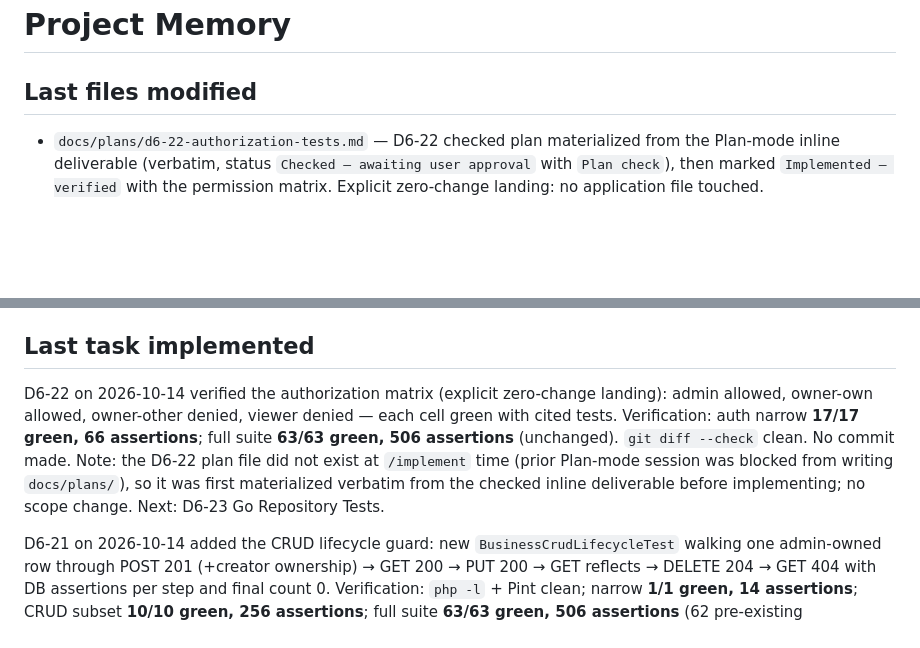
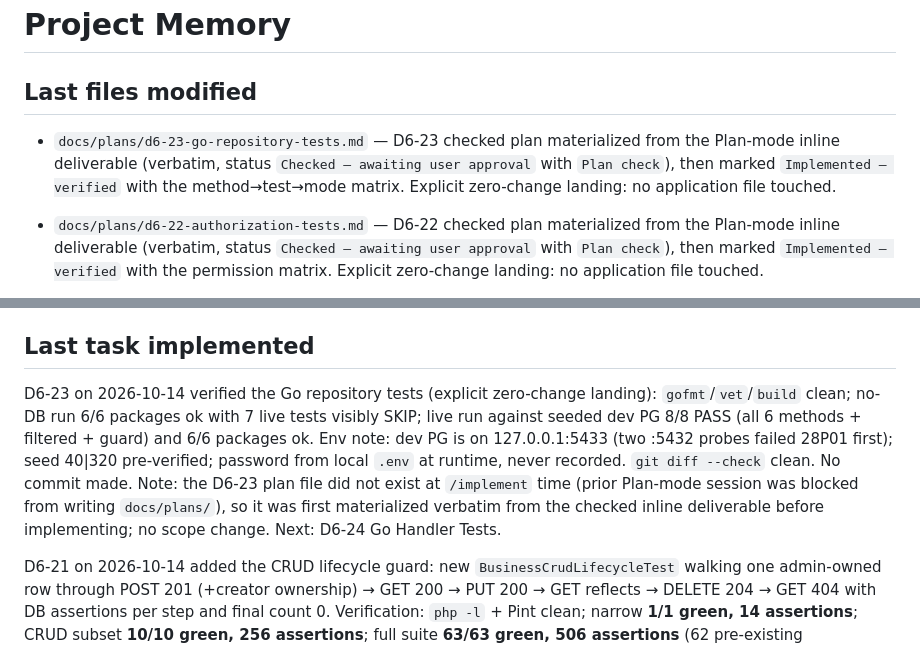
Before and after one commit to LSCAR23/caribeops, a Markdown page: MEMORY.md, 2 parts joined by grey strips. Drawn GitHub-style; blank space fills up the shorter version.

Commit message:
D6-23 — Go Repository Tests

```diff
--- a/MEMORY.md
+++ b/MEMORY.md
@@ -2,6 +2,7 @@
 
 ## Last files modified
 
+- `docs/plans/d6-23-go-repository-tests.md` — D6-23 checked plan materialized from the Plan-mode inline deliverable (verbatim, status `Checked — awaiting user approval` with `Plan check`), then marked `Implemented — verified` with the method→test→mode matrix. Explicit zero-change landing: no application file touched.
 - `docs/plans/d6-22-authorization-tests.md` — D6-22 checked plan materialized from the Plan-mode inline deliverable (verbatim, status `Checked — awaiting user approval` with `Plan check`), then marked `Implemented — verified` with the permission matrix. Explicit zero-change landing: no application file touched.
 - `backend/laravel/tests/Feature/BusinessCrudLifecycleTest.php` — D6-21 new via `make:test` (one-test POST→GET→PUT→GET→DELETE→404 lifecycle with DB asserts per step).
 - `docs/plans/d6-21-laravel-crud-tests.md` — D6-21 checked plan materialized from the Plan-mode inline deliverable (verbatim, status `Checked — awaiting user approval` with `Plan check`), then marked `Implemented — verified` with outcome and verification.
@@ -208,7 +209,7 @@
 
 ## Last task implemented
 
-D6-22 on 2026-10-14 verified the authorization matrix (explicit zero-change landing): admin allowed, owner-own allowed, owner-other denied, viewer denied — each cell green with cited tests. Verification: auth narrow **17/17 green, 66 assertions**; full suite **63/63 green, 506 assertions** (unchanged). `git diff --check` clean. No commit made. Note: the D6-22 plan file did not exist at `/implement` time (prior Plan-mode session was blocked from writing `docs/plans/`), so it was first materialized verbatim from the checked inline deliverable before implementing; no scope change. Next: D6-23 Go Repository Tests.
+D6-23 on 2026-10-14 verified the Go repository tests (explicit zero-change landing): `gofmt`/`vet`/`build` clean; no-DB run 6/6 packages ok with 7 live tests visibly SKIP; live run against seeded dev PG 8/8 PASS (all 6 methods + filtered + guard) and 6/6 packages ok. Env note: dev PG is on 127.0.0.1:5433 (two :5432 probes failed 28P01 first); seed 40|320 pre-verified; password from local `.env` at runtime, never recorded. `git diff --check` clean. No commit made. Note: the D6-23 plan file did not exist at `/implement` time (prior Plan-mode session was blocked from writing `docs/plans/`), so it was first materialized verbatim from the checked inline deliverable before implementing; no scope change. Next: D6-24 Go Handler Tests.
 
 D6-21 on 2026-10-14 added the CRUD lifecycle guard: new `BusinessCrudLifecycleTest` walking one admin-owned row through POST 201 (+creator ownership) → GET 200 → PUT 200 → GET reflects → DELETE 204 → GET 404 with DB assertions per step and final count 0. Verification: `php -l` + Pint clean; narrow **1/1 green, 14 assertions**; CRUD subset **10/10 green, 256 assertions**; full suite **63/63 green, 506 assertions** (62 pre-existing untouched). `git diff --check` clean. No commit made. Note: the D6-21 plan file did not exist at `/implement` time (prior Plan-mode session was blocked from writing `docs/plans/`), so it was first materialized verbatim from the checked inline deliverable before implementing; no scope change. Next: D6-22 Authorization Tests.
 
```
Also changed, not shown: docs/plans/d6-23-go-repository-tests.md (added, +70 -0 lines).
